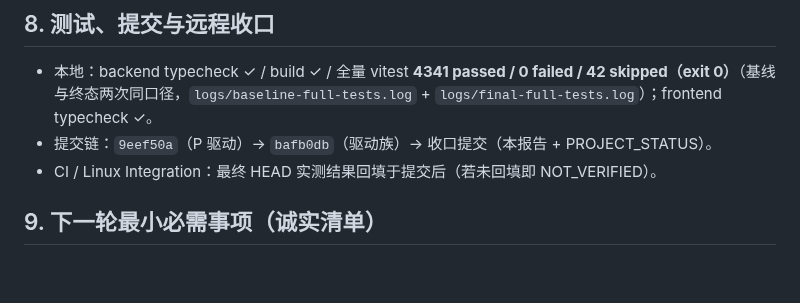
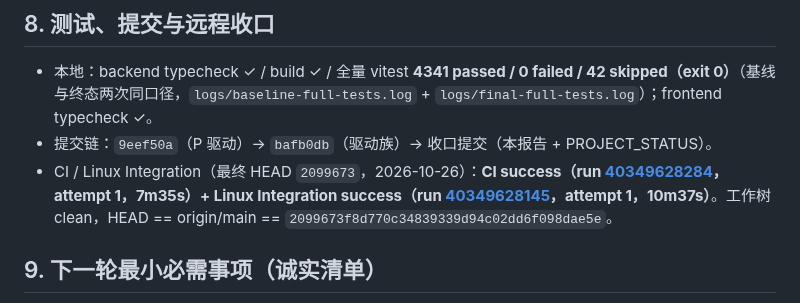
Before and after one commit to JiahongXu88/PaperTeam, a Markdown page: docs/research/M15_8_REAL_PAPER_QUALITY_GATE_E2E_CLOSURE.md, the part around the change. GitHub-like rendering; blank space fills up the shorter version.

Commit message:
M15.8 报告：CI + Linux Integration 最终 HEAD 2099673 双 success attempt 1 回填（G8 绿）

```diff
--- a/docs/research/M15_8_REAL_PAPER_QUALITY_GATE_E2E_CLOSURE.md
+++ b/docs/research/M15_8_REAL_PAPER_QUALITY_GATE_E2E_CLOSURE.md
@@ -84,7 +84,7 @@ fresh H（注入无证据实验论断 → 合法 HITL 停止 → 重启保持）
 
 - 本地：backend typecheck ✓ / build ✓ / 全量 vitest **4341 passed / 0 failed / 42 skipped（exit 0）**（基线与终态两次同口径，`logs/baseline-full-tests.log` + `logs/final-full-tests.log`）；frontend typecheck ✓。
 - 提交链：`9eef50a`（P 驱动）→ `bafb0db`（驱动族）→ 收口提交（本报告 + PROJECT_STATUS）。
-- CI / Linux Integration：最终 HEAD 实测结果回填于提交后（若未回填即 NOT_VERIFIED）。
+- CI / Linux Integration（最终 HEAD `2099673`，2026-10-26）：**CI success（run [40349628284](https://github.com/JiahongXu88/PaperTeam/actions/runs/40349628284)，attempt 1，7m35s）+ Linux Integration success（run [40349628145](https://github.com/JiahongXu88/PaperTeam/actions/runs/40349628145)，attempt 1，10m37s）**。工作树 clean，HEAD == origin/main == `2099673f8d770c34839339d94c02dd6f098dae5e`。
 
 ## 9. 下一轮最小必需事项（诚实清单）
 
```
